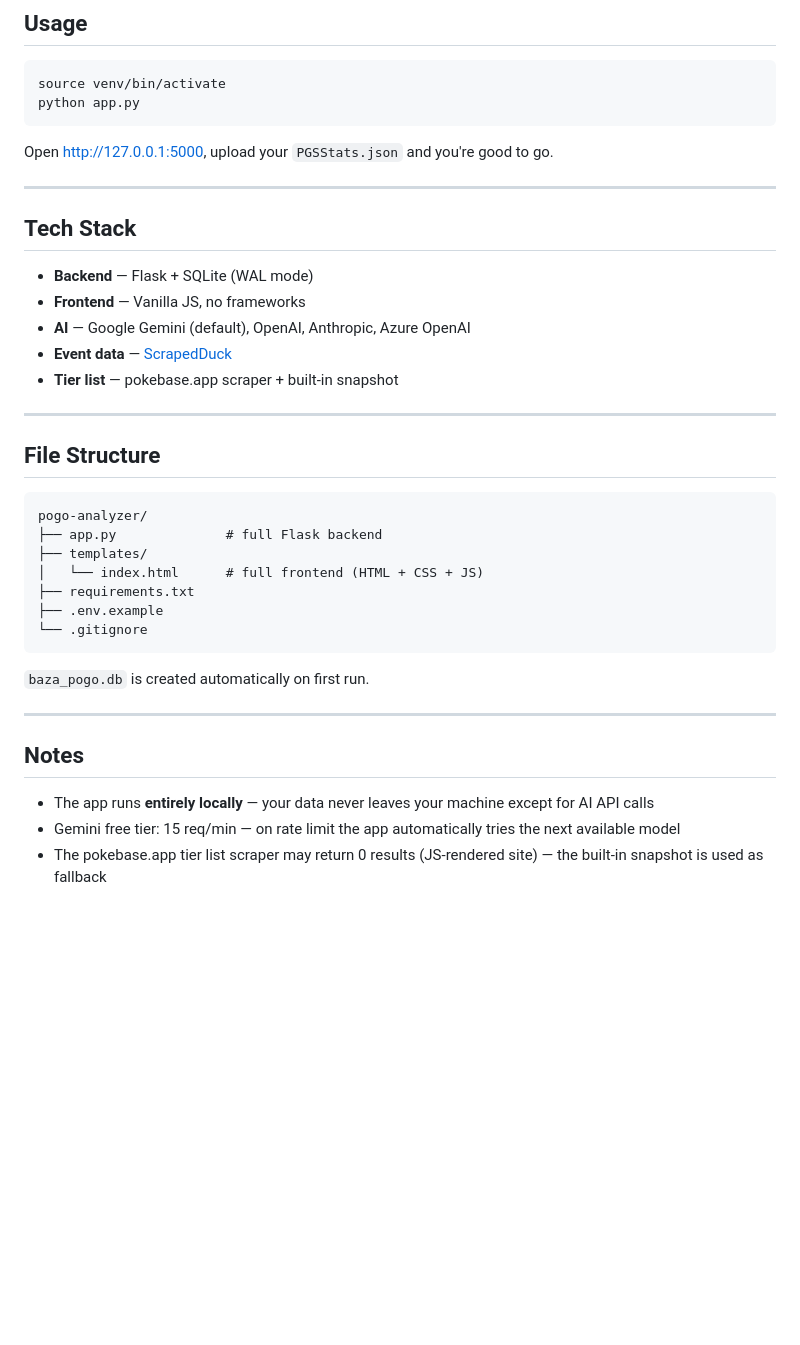
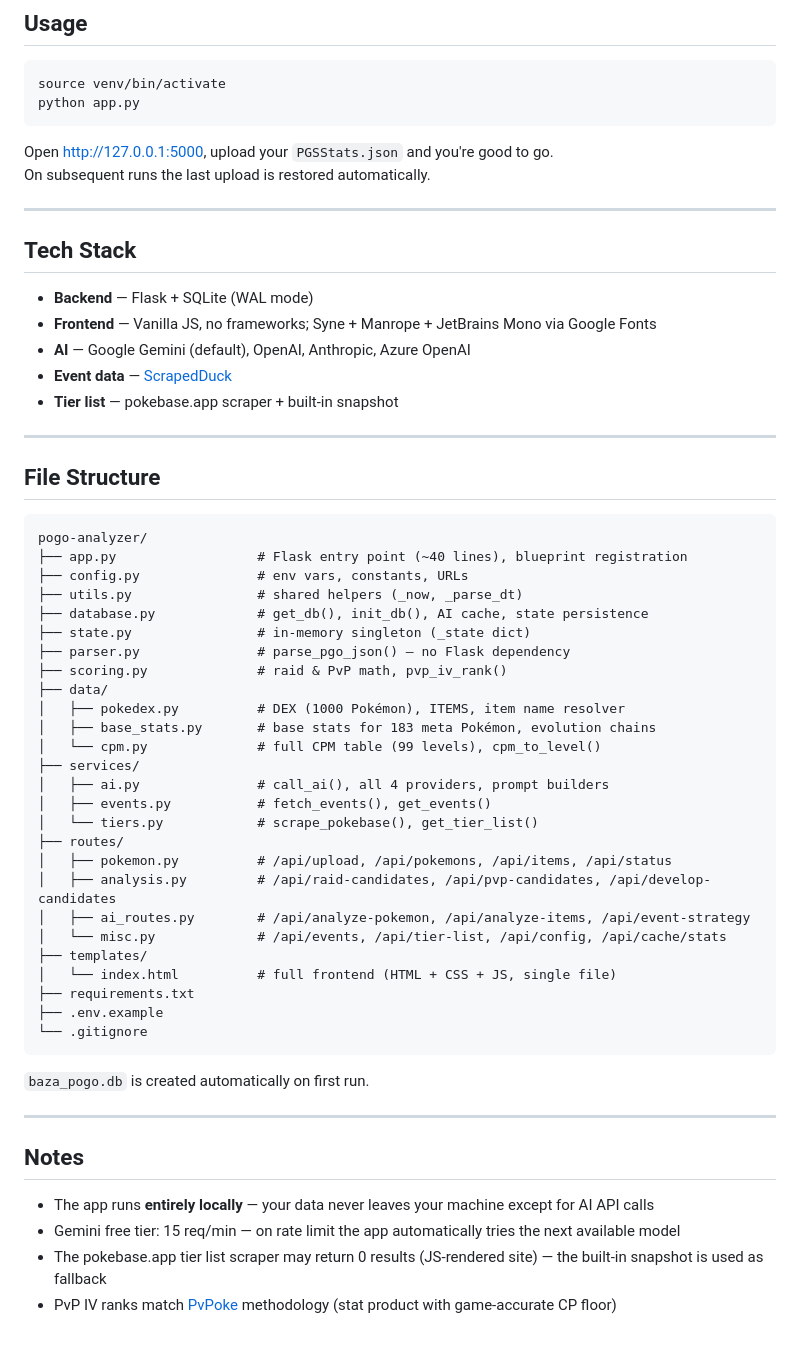
Before and after one commit to Predi97/pogo-analyzer, a Markdown page: README.md, the part around one of its changes. Drawn GitHub-style; blank space fills up the shorter version.

````diff
--- a/README.md
+++ b/README.md
@@ -71,13 +84,14 @@ python app.py
 ```
 
 Open http://127.0.0.1:5000, upload your `PGSStats.json` and you're good to go.
+On subsequent runs the last upload is restored automatically.
 
 ---
 
 ## Tech Stack
 
 - **Backend** — Flask + SQLite (WAL mode)
-- **Frontend** — Vanilla JS, no frameworks
+- **Frontend** — Vanilla JS, no frameworks; Syne + Manrope + JetBrains Mono via Google Fonts
 - **AI** — Google Gemini (default), OpenAI, Anthropic, Azure OpenAI
 - **Event data** — [ScrapedDuck](https://github.com/bigfoott/ScrapedDuck)
 - **Tier list** — pokebase.app scraper + built-in snapshot
@@ -88,9 +102,28 @@ Open http://127.0.0.1:5000, upload your `PGSStats.json` and you're good to go.
 
 ```
 pogo-analyzer/
-├── app.py              # full Flask backend
+├── app.py                  # Flask entry point (~40 lines), blueprint registration
+├── config.py               # env vars, constants, URLs
+├── utils.py                # shared helpers (_now, _parse_dt)
+├── database.py             # get_db(), init_db(), AI cache, state persistence
+├── state.py                # in-memory singleton (_state dict)
+├── parser.py               # parse_pgo_json() — no Flask dependency
+├── scoring.py              # raid & PvP math, pvp_iv_rank()
+├── data/
+│   ├── pokedex.py          # DEX (1000 Pokémon), ITEMS, item name resolver
+│   ├── base_stats.py       # base stats for 183 meta Pokémon, evolution chains
+│   └── cpm.py              # full CPM table (99 levels), cpm_to_level()
+├── services/
+│   ├── ai.py               # call_ai(), all 4 providers, prompt builders
+│   ├── events.py           # fetch_events(), get_events()
+│   └── tiers.py            # scrape_pokebase(), get_tier_list()
+├── routes/
+│   ├── pokemon.py          # /api/upload, /api/pokemons, /api/items, /api/status
+│   ├── analysis.py         # /api/raid-candidates, /api/pvp-candidates, /api/develop-candidates
+│   ├── ai_routes.py        # /api/analyze-pokemon, /api/analyze-items, /api/event-strategy
+│   └── misc.py             # /api/events, /api/tier-list, /api/config, /api/cache/stats
 ├── templates/
-│   └── index.html      # full frontend (HTML + CSS + JS)
+│   └── index.html          # full frontend (HTML + CSS + JS, single file)
 ├── requirements.txt
 ├── .env.example
 └── .gitignore
@@ -105,3 +138,4 @@ pogo-analyzer/
 - The app runs **entirely locally** — your data never leaves your machine except for AI API calls
 - Gemini free tier: 15 req/min — on rate limit the app automatically tries the next available model
 - The pokebase.app tier list scraper may return 0 results (JS-rendered site) — the built-in snapshot is used as fallback
+- PvP IV ranks match [PvPoke](https://pvpoke.com/) methodology (stat product with game-accurate CP floor)
````
Also changed, not shown: other parts of README.md (+15 -2 lines), README.pl.md (+39 -5 lines).
